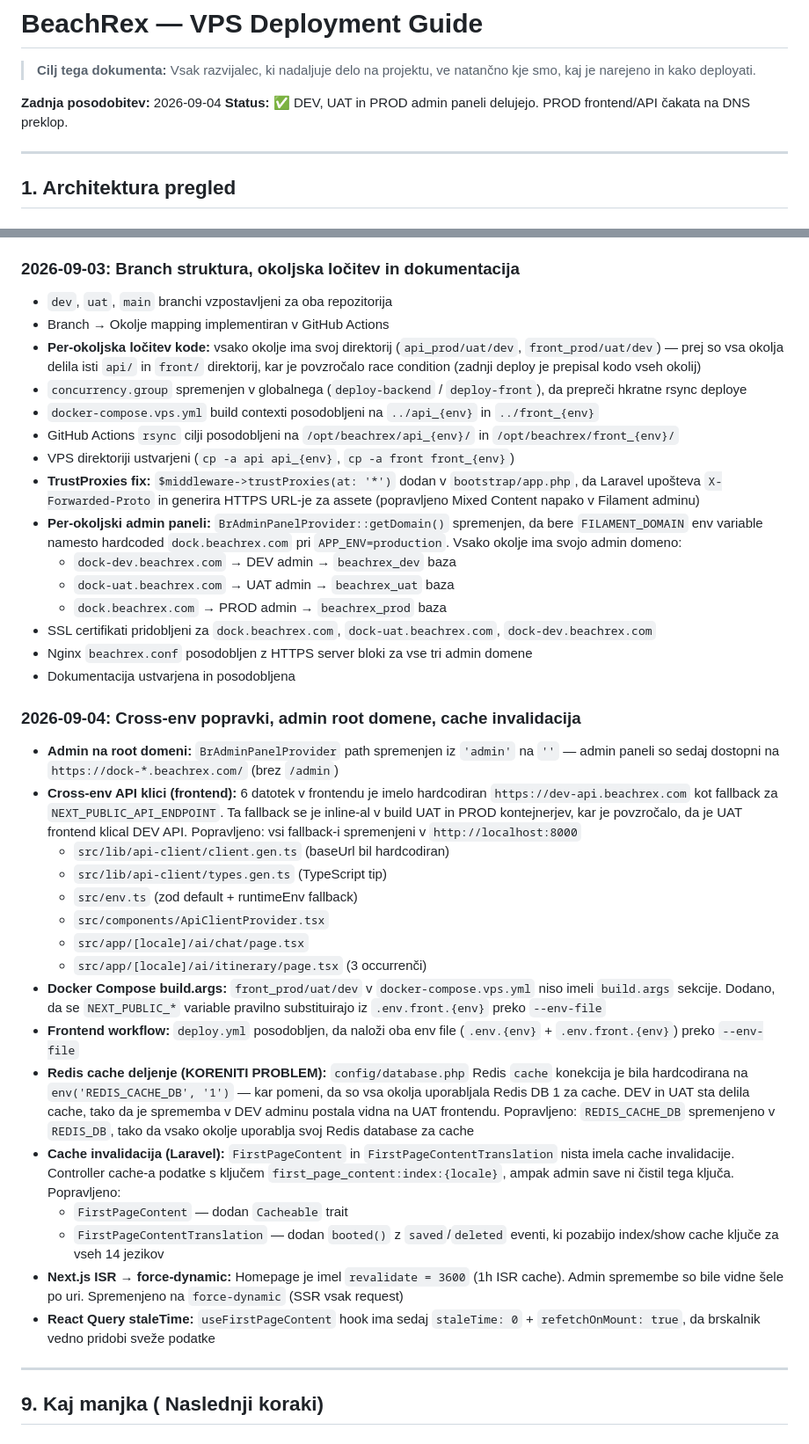
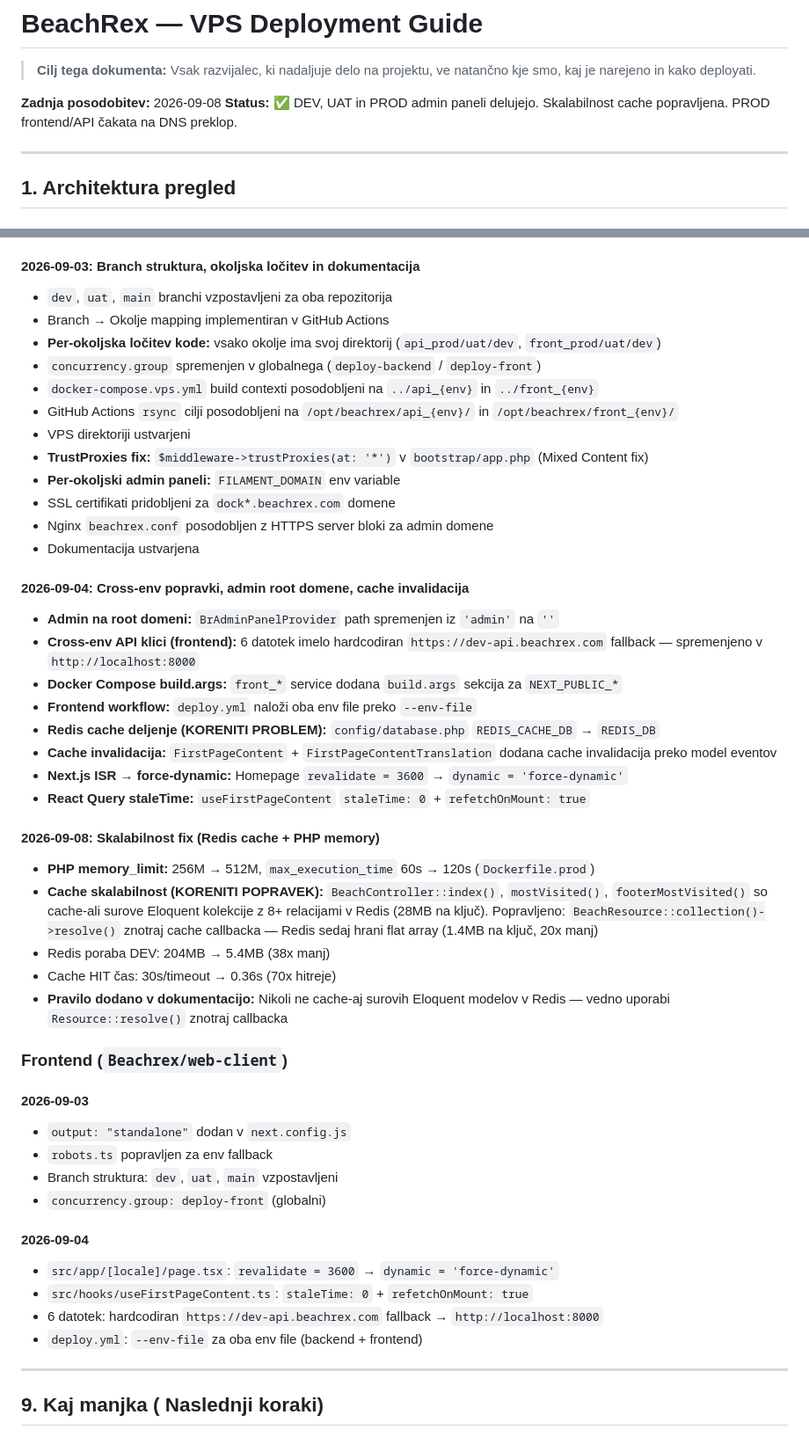
Before and after one commit to Beachrex/backend, a Markdown page: docs/deployment/DEPLOYMENT_GUIDE.md, 2 parts joined by grey strips. Shown at 88% size. Rendered like a GitHub page.

```diff
--- a/docs/deployment/DEPLOYMENT_GUIDE.md
+++ b/docs/deployment/DEPLOYMENT_GUIDE.md
@@ -2,8 +2,8 @@
 
 > **Cilj tega dokumenta:** Vsak razvijalec, ki nadaljuje delo na projektu, ve natančno kje smo, kaj je narejeno in kako deployati.
 
-**Zadnja posodobitev:** 2026-09-04
-**Status:** ✅ DEV, UAT in PROD admin paneli delujejo. PROD frontend/API čakata na DNS preklop.
+**Zadnja posodobitev:** 2026-09-08
+**Status:** ✅ DEV, UAT in PROD admin paneli delujejo. Skalabilnost cache popravljena. PROD frontend/API čakata na DNS preklop.
 
 ---
 
@@ -272,40 +337,50 @@ Admin save → FirstPageContentTranslation::saved() event
 - Frontend pipeline: deploy (standalone build)
 - Popravki: env_file poti, Dockerfile.prod commit, output:standalone commit, robots.ts env fallback
 
-### 2026-09-03: Branch struktura, okoljska ločitev in dokumentacija
+#### 2026-09-03: Branch struktura, okoljska ločitev in dokumentacija
 - `dev`, `uat`, `main` branchi vzpostavljeni za oba repozitorija
 - Branch → Okolje mapping implementiran v GitHub Actions
-- **Per-okoljska ločitev kode:** vsako okolje ima svoj direktorij (`api_prod/uat/dev`, `front_prod/uat/dev`) — prej so vsa okolja delila isti `api/` in `front/` direktorij, kar je povzročalo race condition (zadnji deploy je prepisal kodo vseh okolij)
-- `concurrency.group` spremenjen v globalnega (`deploy-backend` / `deploy-front`), da prepreči hkratne rsync deploye
+- **Per-okoljska ločitev kode:** vsako okolje ima svoj direktorij (`api_prod/uat/dev`, `front_prod/uat/dev`)
+- `concurrency.group` spremenjen v globalnega (`deploy-backend` / `deploy-front`)
 - `docker-compose.vps.yml` build contexti posodobljeni na `../api_{env}` in `../front_{env}`
 - GitHub Actions `rsync` cilji posodobljeni na `/opt/beachrex/api_{env}/` in `/opt/beachrex/front_{env}/`
-- VPS direktoriji ustvarjeni (`cp -a api api_{env}`, `cp -a front front_{env}`)
-- **TrustProxies fix:** `$middleware->trustProxies(at: '*')` dodan v `bootstrap/app.php`, da Laravel upošteva `X-Forwarded-Proto` in generira HTTPS URL-je za assete (popravljeno Mixed Content napako v Filament adminu)
-- **Per-okoljski admin paneli:** `BrAdminPanelProvider::getDomain()` spremenjen, da bere `FILAMENT_DOMAIN` env variable namesto hardcoded `dock.beachrex.com` pri `APP_ENV=production`. Vsako okolje ima svojo admin domeno:
-  - `dock-dev.beachrex.com` → DEV admin → `beachrex_dev` baza
-  - `dock-uat.beachrex.com` → UAT admin → `beachrex_uat` baza
-  - `dock.beachrex.com` → PROD admin → `beachrex_prod` baza
-- SSL certifikati pridobljeni za `dock.beachrex.com`, `dock-uat.beachrex.com`, `dock-dev.beachrex.com`
-- Nginx `beachrex.conf` posodobljen z HTTPS server bloki za vse tri admin domene
-- Dokumentacija ustvarjena in posodobljena
+- VPS direktoriji ustvarjeni
+- **TrustProxies fix:** `$middleware->trustProxies(at: '*')` v `bootstrap/app.php` (Mixed Content fix)
+- **Per-okoljski admin paneli:** `FILAMENT_DOMAIN` env variable
+- SSL certifikati pridobljeni za `dock*.beachrex.com` domene
+- Nginx `beachrex.conf` posodobljen z HTTPS server bloki za admin domene
+- Dokumentacija ustvarjena
 
-### 2026-09-04: Cross-env popravki, admin root domene, cache invalidacija
-- **Admin na root domeni:** `BrAdminPanelProvider` path spremenjen iz `'admin'` na `''` — admin paneli so sedaj dostopni na `https://dock-*.beachrex.com/` (brez `/admin`)
-- **Cross-env API klici (frontend):** 6 datotek v frontendu je imelo hardcodiran `https://dev-api.beachrex.com` kot fallback za `NEXT_PUBLIC_API_ENDPOINT`. Ta fallback se je inline-al v build UAT in PROD kontejnerjev, kar je povzročalo, da je UAT frontend klical DEV API. Popravljeno: vsi fallback-i spremenjeni v `http://localhost:8000`
-  - `src/lib/api-client/client.gen.ts` (baseUrl bil hardcodiran)
-  - `src/lib/api-client/types.gen.ts` (TypeScript tip)
-  - `src/env.ts` (zod default + runtimeEnv fallback)
-  - `src/components/ApiClientProvider.tsx`
-  - `src/app/[locale]/ai/chat/page.tsx`
-  - `src/app/[locale]/ai/itinerary/page.tsx` (3 occurrenči)
-- **Docker Compose build.args:** `front_prod/uat/dev` v `docker-compose.vps.yml` niso imeli `build.args` sekcije. Dodano, da se `NEXT_PUBLIC_*` variable pravilno substituirajo iz `.env.front.{env}` preko `--env-file`
-- **Frontend workflow:** `deploy.yml` posodobljen, da naloži oba env file (`.env.{env}` + `.env.front.{env}`) preko `--env-file`
-- **Redis cache deljenje (KORENITI PROBLEM):** `config/database.php` Redis `cache` konekcija je bila hardcodirana na `env('REDIS_CACHE_DB', '1')` — kar pomeni, da so vsa okolja uporabljala Redis DB 1 za cache. DEV in UAT sta delila cache, tako da je sprememba v DEV adminu postala vidna na UAT frontendu. Popravljeno: `REDIS_CACHE_DB` spremenjeno v `REDIS_DB`, tako da vsako okolje uporablja svoj Redis database za cache
-- **Cache invalidacija (Laravel):** `FirstPageContent` in `FirstPageContentTranslation` nista imela cache invalidacije. Controller cache-a podatke s ključem `first_page_content:index:{locale}`, ampak admin save ni čistil tega ključa. Popravljeno:
-  - `FirstPageContent` — dodan `Cacheable` trait
-  - `FirstPageContentTranslation` — dodan `booted()` z `saved`/`deleted` eventi, ki pozabijo index/show cache ključe za vseh 14 jezikov
-- **Next.js ISR → force-dynamic:** Homepage je imel `revalidate = 3600` (1h ISR cache). Admin spremembe so bile vidne šele po uri. Spremenjeno na `force-dynamic` (SSR vsak request)
-- **React Query staleTime:** `useFirstPageContent` hook ima sedaj `staleTime: 0` + `refetchOnMount: true`, da brskalnik vedno pridobi sveže podatke
+#### 2026-09-04: Cross-env popravki, admin root domene, cache invalidacija
+- **Admin na root domeni:** `BrAdminPanelProvider` path spremenjen iz `'admin'` na `''`
+- **Cross-env API klici (frontend):** 6 datotek imelo hardcodiran `https://dev-api.beachrex.com` fallback — spremenjeno v `http://localhost:8000`
+- **Docker Compose build.args:** `front_*` service dodana `build.args` sekcija za `NEXT_PUBLIC_*`
+- **Frontend workflow:** `deploy.yml` naloži oba env file preko `--env-file`
+- **Redis cache deljenje (KORENITI PROBLEM):** `config/database.php` `REDIS_CACHE_DB` → `REDIS_DB`
+- **Cache invalidacija:** `FirstPageContent` + `FirstPageContentTranslation` dodana cache invalidacija preko model eventov
+- **Next.js ISR → force-dynamic:** Homepage `revalidate = 3600` → `dynamic = 'force-dynamic'`
+- **React Query staleTime:** `useFirstPageContent` `staleTime: 0` + `refetchOnMount: true`
+
+#### 2026-09-08: Skalabilnost fix (Redis cache + PHP memory)
+- **PHP memory_limit:** 256M → 512M, `max_execution_time` 60s → 120s (`Dockerfile.prod`)
+- **Cache skalabilnost (KORENITI POPRAVEK):** `BeachController::index()`, `mostVisited()`, `footerMostVisited()` so cache-ali surove Eloquent kolekcije z 8+ relacijami v Redis (28MB na ključ). Popravljeno: `BeachResource::collection()->resolve()` znotraj cache callbacka — Redis sedaj hrani flat array (1.4MB na ključ, 20x manj)
+- Redis poraba DEV: 204MB → 5.4MB (38x manj)
+- Cache HIT čas: 30s/timeout → 0.36s (70x hitreje)
+- **Pravilo dodano v dokumentacijo:** Nikoli ne cache-aj surovih Eloquent modelov v Redis — vedno uporabi `Resource::resolve()` znotraj callbacka
+
+### Frontend (`Beachrex/web-client`)
+
+#### 2026-09-03
+- `output: "standalone"` dodan v `next.config.js`
+- `robots.ts` popravljen za env fallback
+- Branch struktura: `dev`, `uat`, `main` vzpostavljeni
+- `concurrency.group: deploy-front` (globalni)
+
+#### 2026-09-04
+- `src/app/[locale]/page.tsx`: `revalidate = 3600` → `dynamic = 'force-dynamic'`
+- `src/hooks/useFirstPageContent.ts`: `staleTime: 0` + `refetchOnMount: true`
+- 6 datotek: hardcodiran `https://dev-api.beachrex.com` fallback → `http://localhost:8000`
+- `deploy.yml`: `--env-file` za oba env file (backend + frontend)
 
 ---
 
```
Also changed, not shown: other parts of docs/deployment/DEPLOYMENT_GUIDE.md (+68 -3 lines).
